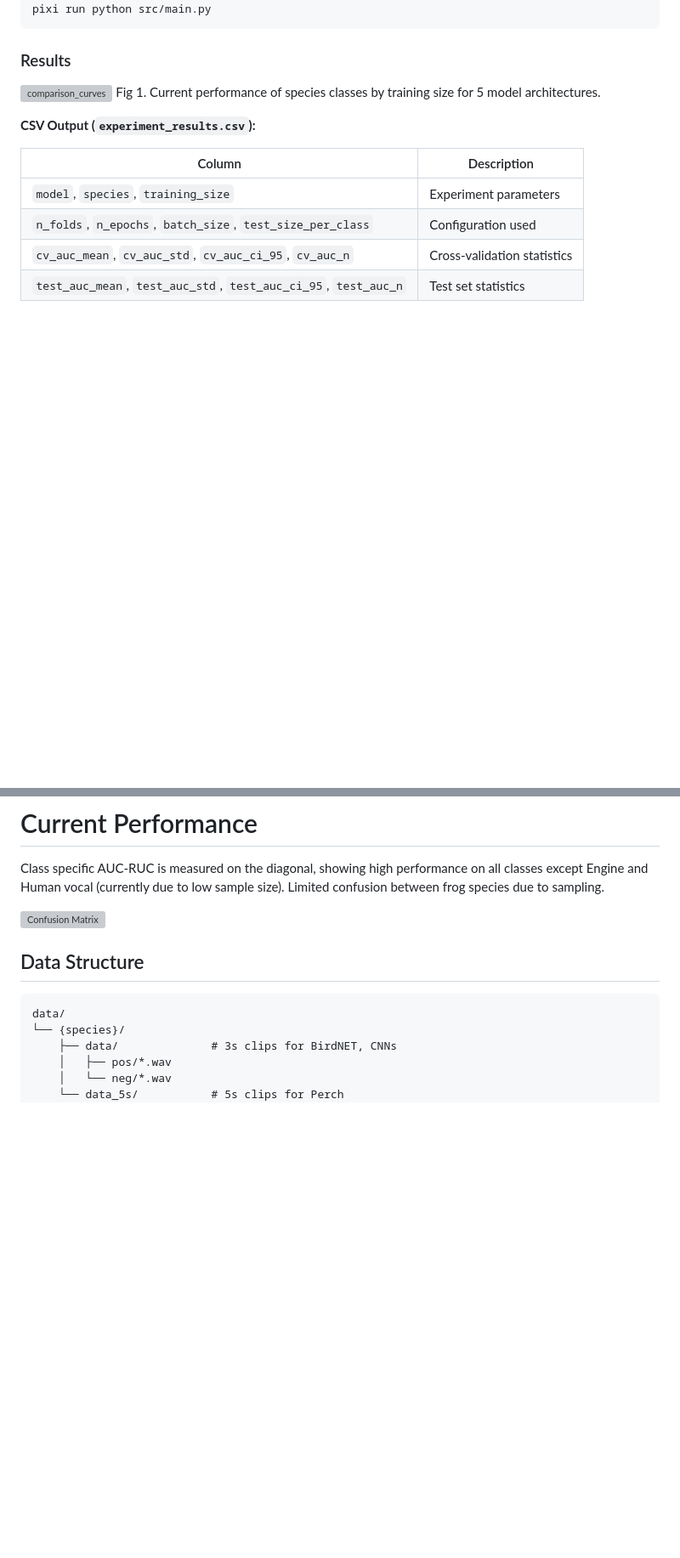
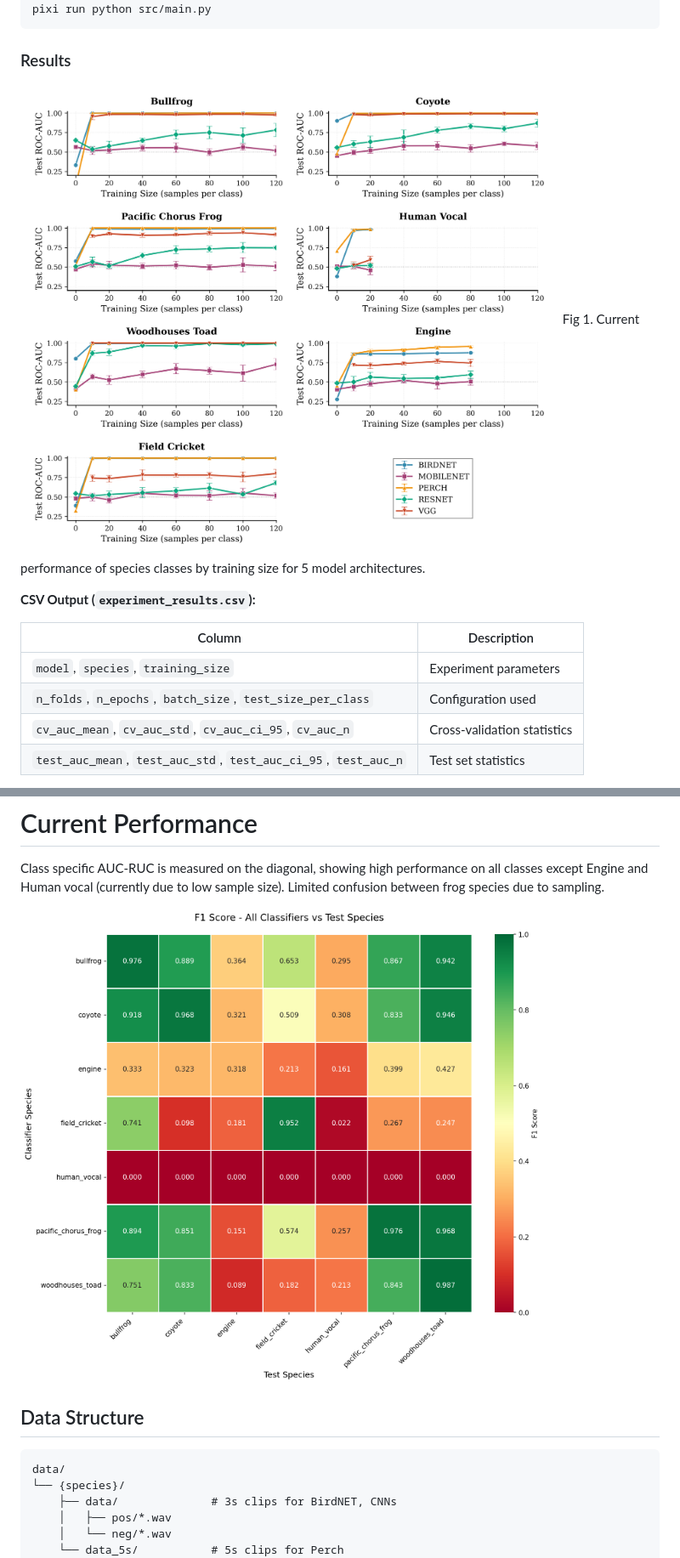
Before and after one commit to avanscoyoc/non-avian-ml, a Markdown page: README.md, 2 parts joined by grey strips. Shown at 85% size. GitHub-like rendering; blank space fills up the shorter version; grey boxes are pictures that could not be loaded.

Commit message:
adjusted relative file paths

```diff
--- a/README.md
+++ b/README.md
@@ -55,7 +55,7 @@ pixi run python src/main.py
 
 ### Results
 
-![comparison_curves](/workspaces/non-avian-ml/figs/species_comparison.png)
+![comparison_curves](figs/species_comparison.png)
 Fig 1. Current performance of species classes by training size for 5 model architectures.
 
 **CSV Output (`experiment_results.csv`):**
@@ -80,7 +80,7 @@ Fig 1. Current performance of species classes by training size for 5 model archi
 # Current Performance
 Class specific AUC-RUC is measured on the diagonal, showing high performance on all classes except Engine and Human vocal (currently due to low sample size). Limited confusion between frog species due to sampling.
 
-![Confusion Matrix](workspaces/non-avian-ml/figs/summary_heatmap_f1_score.png)
+![Confusion Matrix](figs/summary_heatmap_f1_score.png)
 
 ## Data Structure
 
```
